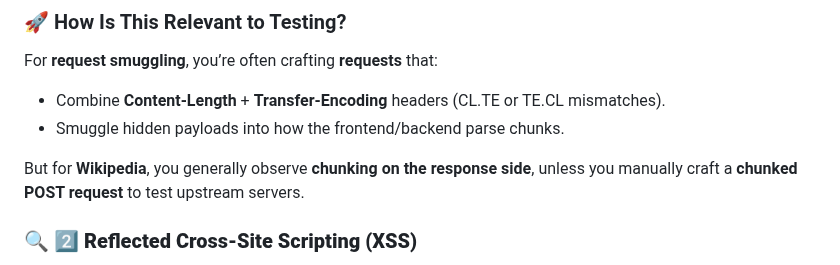
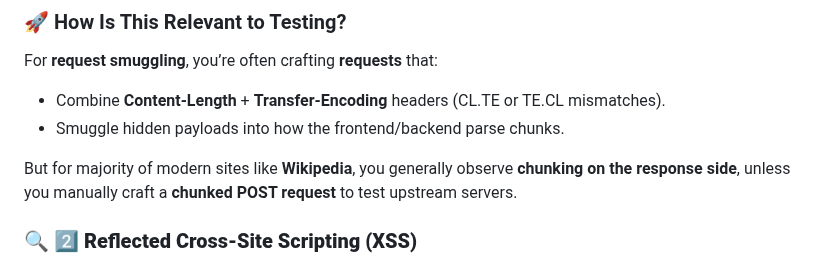
Before and after one commit to enochgitgamefied/Request_Smuggling_CLTE_XSS_PinewoodStore_Auto_Shop_Lab, a Markdown page: README.md, the part around the change. Rendered like a GitHub page.

```diff
--- a/README.md
+++ b/README.md
@@ -351,7 +351,7 @@ For **request smuggling**, you’re often crafting **requests** that:
 * Combine **Content-Length** + **Transfer-Encoding** headers (CL.TE or TE.CL mismatches).
 * Smuggle hidden payloads into how the frontend/backend parse chunks.
 
-But for **Wikipedia**, you generally observe **chunking on the response side**,
+But for majority of  modern sites like **Wikipedia**, you generally observe **chunking on the response side**,
 unless you manually craft a **chunked POST request** to test upstream servers.
 
 
```
